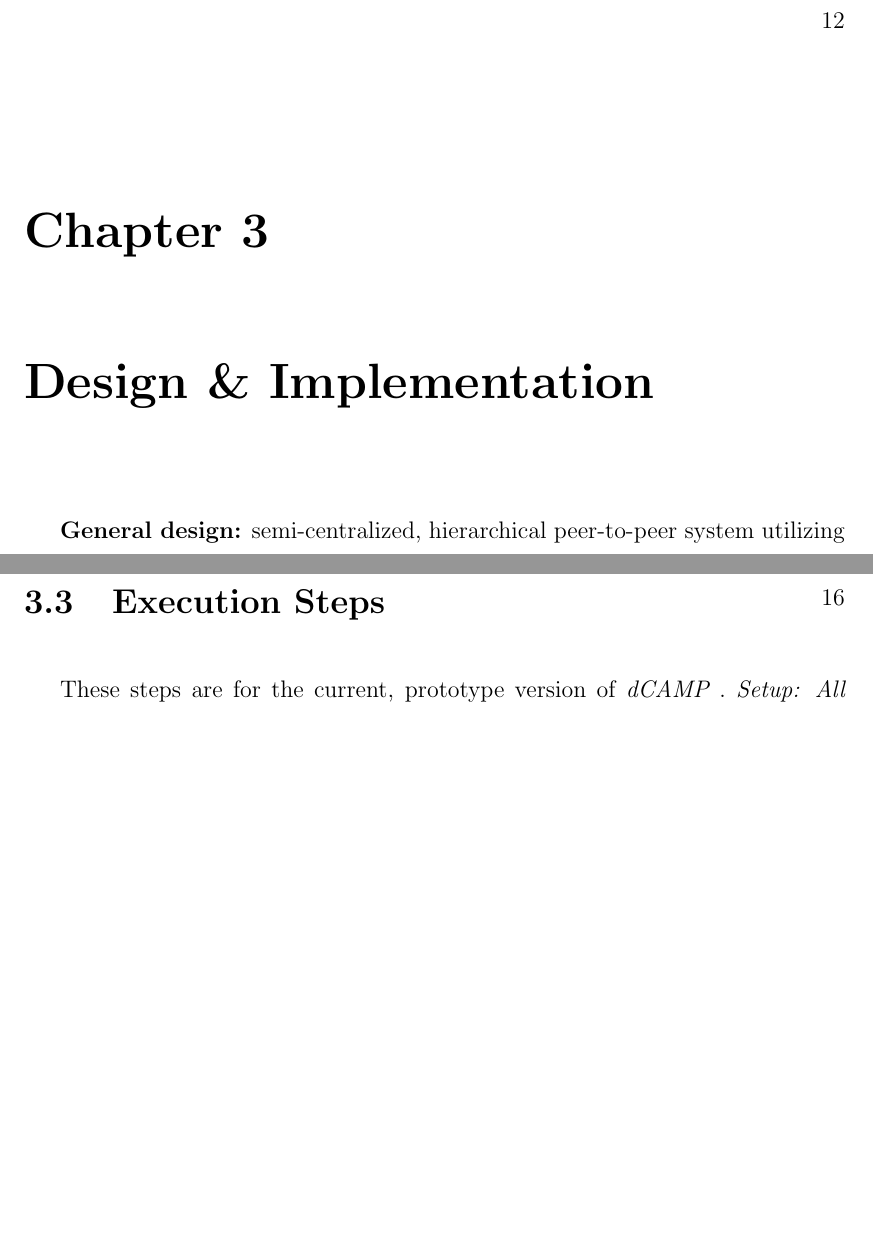
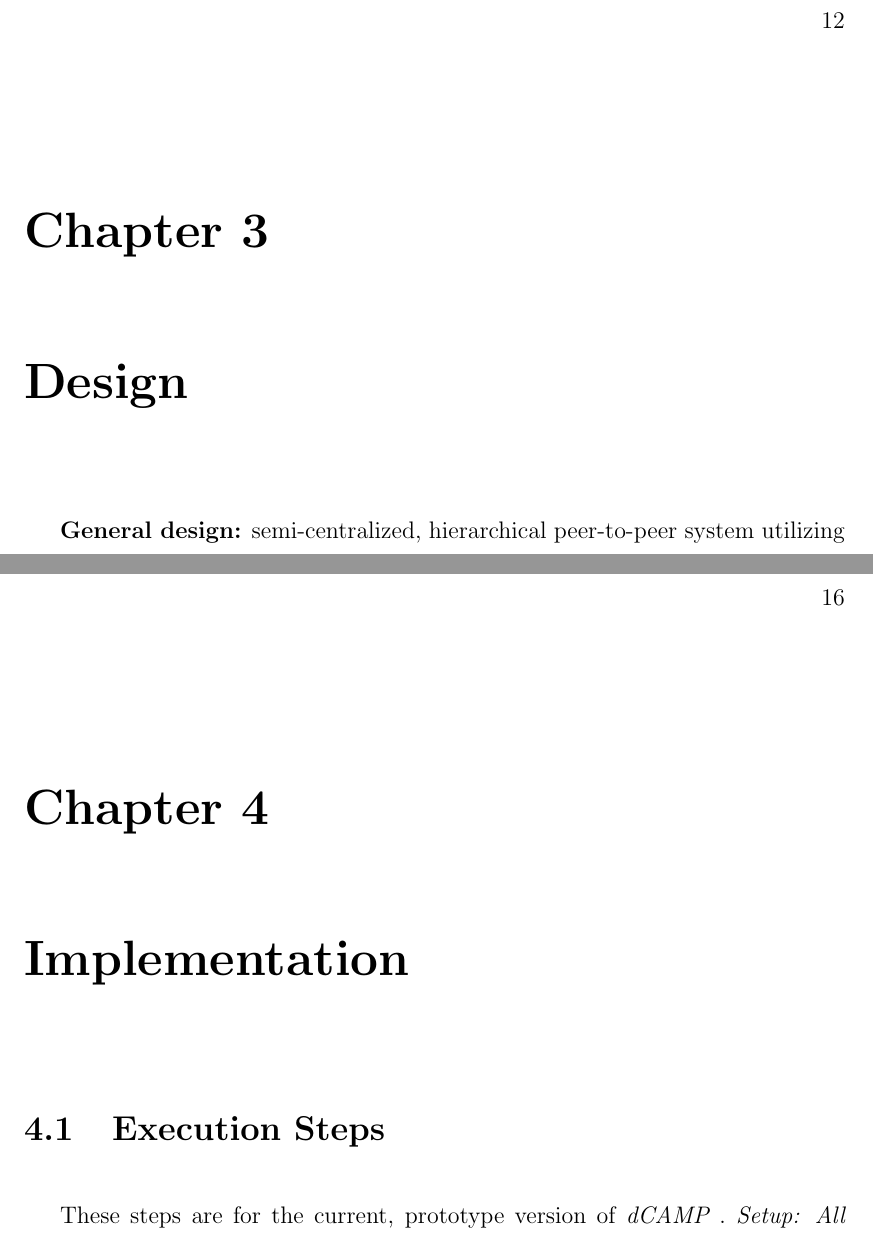
Before and after one commit to asiderop/dcamp-thesis, a LaTeX thesis (thesis.tex, which reads design.tex, implementation.tex): two parts of pages 22 and 26 of 51 before the commit and two parts of pages 22 and 26 of 52 after it, joined at a grey line, cut so that both start at the same text, the shorter picture padded with empty space. Compiled offline with pdfLaTeX.

Commit message:
split design & implementation chapter

```diff
--- a/design_implementation.tex
+++ b/design.tex
@@ -1,5 +1,5 @@
-\chapter{Design \& Implementation}
-\label{design_implementation}
+\chapter{Design}
+\label{design}
 
 \textbf{General design:} semi-centralized, hierarchical peer-to-peer system utilizing the pipe-flow architecture pattern
 in which leaf (sensor) nodes of the hierarchy collect data, filter out extraneous data, and send it up the pipe to an
@@ -131,8 +131,3 @@ increases).
 \item \textbf{Fault Tolerance:} dCAMP MUST successfully handle entrance/exit of any node(s) in the system.
 
 \end{itemize}
-
-\section{Execution Steps}
-
-These steps are for the current, prototype version of \dcamp. \textit{Setup: All nodes are running as base nodes
-(listening for commands via CLI and network port)}
--- /dev/null
+++ b/implementation.tex
@@ -0,0 +1,7 @@
+\chapter{Implementation}
+\label{implementation}
+
+\section{Execution Steps}
+
+These steps are for the current, prototype version of \dcamp. \textit{Setup: All nodes are running as base nodes
+(listening for commands via CLI and network port)}
```
Also changed, not shown: thesis.tex (+2 -1 lines), design.tex (22 more changed lines), implementation.tex (22 more changed lines).
